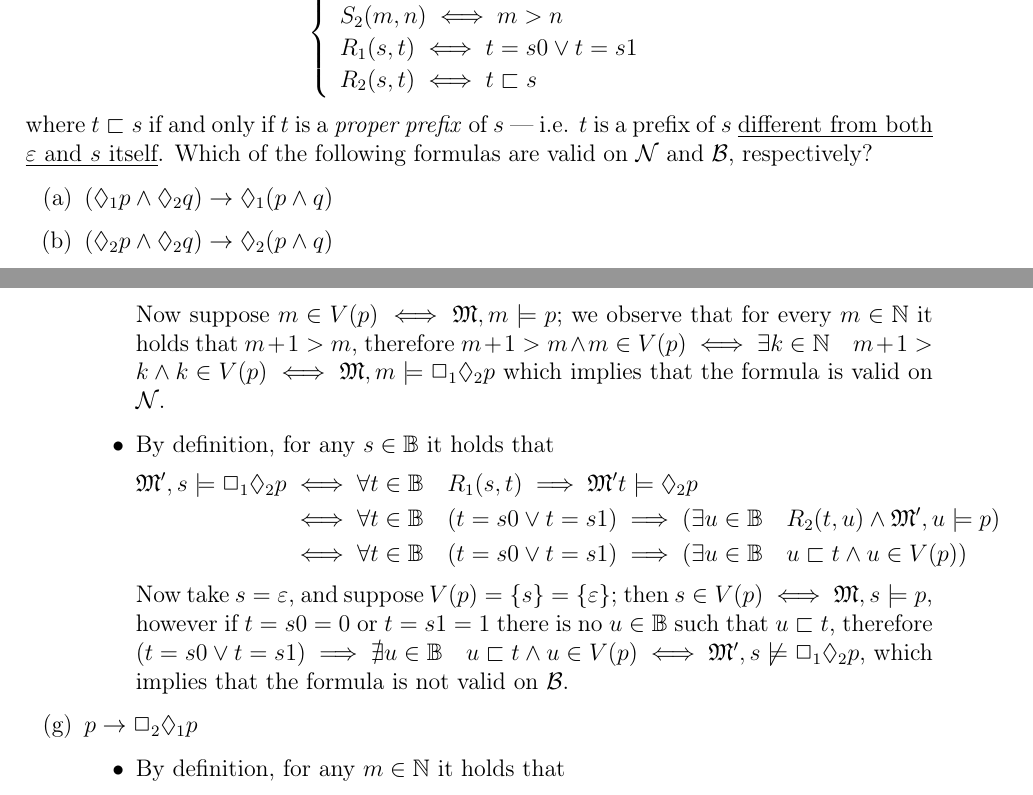
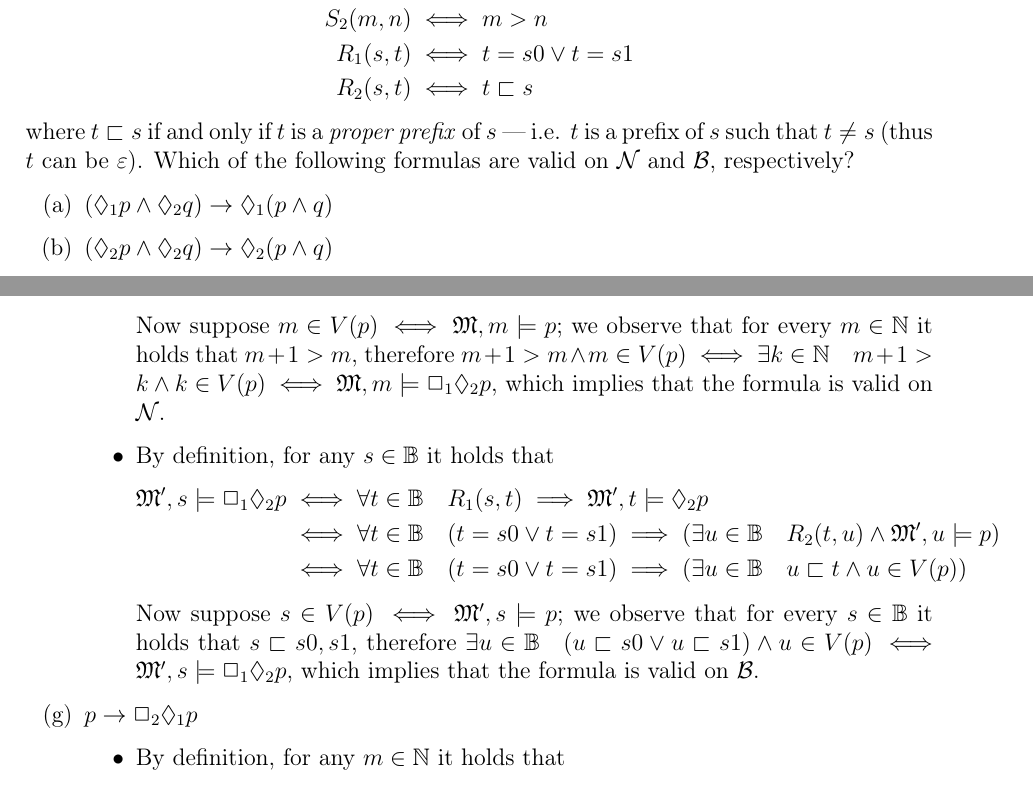
Before and after one commit to aflaag-notes/logic-cs, a LaTeX thesis (src/Mathematical Logic for Computer Science.tex): two parts of pages 16 and 22 of 22, joined at a grey line, cut at the place of the change. The pictures show the PDF file src/Mathematical Logic for Computer Science.pdf that the author committed with the source.

Commit message:
typos logi

```diff
--- a/src/Mathematical Logic for Computer Science.tex
+++ b/src/Mathematical Logic for Computer Science.tex
@@ -474,7 +474,16 @@
         \end{enumerate}
     }
 
-    \tbf{Exercise 2.2} Let $\mathcal N = (\N, S_1, S_2)$ and $\mathcal B = (\mathbb B, R_1, R_2)$ be the following frames for a modal similarity type with two diamonds $\lozenge_1$, $\lozenge_2$. Here, $\N$ is the set of natural numbers and $\mathbb B$ is the set of strings of 0's and 1's, and the relations are defined by $$\soe{ll}{S_1(m, n) \iff n = m + 1 \\ S_2(m, n) \iff m > n \\ R_1(s, t) \iff t = s0 \lor t = s1 \\ R_2(s, t) \iff t \sqsubset s}$$ where $t \sqsubset s$ if and only if $t$ is a \tit{proper prefix} of $s$ --- i.e. $t$ is a prefix of $s$ \underline{different from both} \underline{$\varepsilon$ and $s$ itself}. Which of the following formulas are valid on $\mathcal N$ and $\mathcal B$, respectively?
+    \tbf{Exercise 2.2} Let $\mathcal N = (\N, S_1, S_2)$ and $\mathcal B = (\mathbb B, R_1, R_2)$ be the following frames for a modal similarity type with two diamonds $\lozenge_1$, $\lozenge_2$. Here, $\N$ is the set of natural numbers and $\mathbb B$ is the set of strings of 0's and 1's, and the relations are defined by
+        \begin{equation*}
+            \begin{split}
+                S_1(m, n) &\iff n = m + 1 \\
+                S_2(m, n) &\iff m > n \\
+                R_1(s, t) &\iff t = s0 \lor t = s1 \\
+                R_2(s, t) &\iff t \sqsubset s
+            \end{split}
+        \end{equation*}
+        where $t \sqsubset s$ if and only if $t$ is a \tit{proper prefix} of $s$ --- i.e. $t$ is a prefix of $s$ such that $t \neq s$ (thus $t$ can be $\varepsilon$). Which of the following formulas are valid on $\mathcal N$ and $\mathcal B$, respectively?
 
     \begin{enumerate}[label=(\alph*)]
         \item $(\lozenge_1 p \land \lozenge_2 q) \rightarrow \lozenge_1 (p \land q)$
@@ -724,16 +733,16 @@
                                                                          &\iff \exists k \in \N \quad m + 1 > k \land k \in V(p)
                             \end{split}
                         \end{equation*}
-                        Now suppose $m \in V(p) \iff \mathfrak M, m \models p$; we observe that for every $m \in \N$ it holds that $m + 1 > m$, therefore $m + 1 > m \land m \in V(p) \iff \exists k \in \N \quad m + 1 > k \land k \in V(p) \iff \mathfrak M, m \models \Box_1 \lozenge_2 p$ which implies that the formula is valid on $\mathcal N$.
+                        Now suppose $m \in V(p) \iff \mathfrak M, m \models p$; we observe that for every $m \in \N$ it holds that $m + 1 > m$, therefore $m + 1 > m \land m \in V(p) \iff \exists k \in \N \quad m + 1 > k \land k \in V(p) \iff \mathfrak M, m \models \Box_1 \lozenge_2 p$, which implies that the formula is valid on $\mathcal N$.
                     \item By definition, for any $s \in \mathbb B$ it holds that
                         \begin{equation*}
                             \begin{split}
-                                \mathfrak M', s \models \Box_1 \lozenge_2 p &\iff \forall t \in \mathbb B \quad R_1(s, t) \implies \mathfrak M' t \models \lozenge_2 p \\
+                                \mathfrak M', s \models \Box_1 \lozenge_2 p &\iff \forall t \in \mathbb B \quad R_1(s, t) \implies \mathfrak M', t \models \lozenge_2 p \\
                                                                             &\iff \forall t \in \mathbb B \quad (t = s0 \lor t = s1) \implies (\exists u \in \mathbb B \quad R_2(t, u) \land \mathfrak M', u \models p) \\
                                                                             &\iff \forall t \in \mathbb B \quad (t = s0 \lor t = s1) \implies (\exists u \in \mathbb B \quad u \sqsubset t \land u \in V(p))
                             \end{split}
                         \end{equation*}
-                        Now take $s = \varepsilon$, and suppose $V(p) = \{s\} = \{\varepsilon\}$; then $s \in V(p) \iff \mathfrak M, s \models p$, however if $t = s0 = 0$ or $t = s1 = 1$ there is no $u \in \mathbb B$ such that $u \sqsubset t$, therefore $(t = s0 \lor t = s1) \implies \nexists u \in \mathbb B \quad u \sqsubset t \land u \in V(p) \iff \mathfrak M', s \not\models \Box_1 \lozenge_2 p$, which implies that the formula is not valid on $\mathcal B$.
+                        Now suppose $s \in V(p) \iff \mathfrak M', s \models p$; we observe that for every $s \in \mathbb B$ it holds that $s \sqsubset s0, s1$, therefore $\exists u \in \mathbb B \quad (u \sqsubset s0 \lor u \sqsubset s1) \land u \in V(p) \iff \mathfrak M', s \models \Box_1 \lozenge_2 p$, which implies that the formula is valid on $\mathcal B$.
                 \end{itemize}
             \item $p \rightarrow \Box_2 \lozenge_1 p$
                 \begin{itemize}
```
Also changed, not shown: src/Mathematical Logic for Computer Science.pdf, 3 other files.
